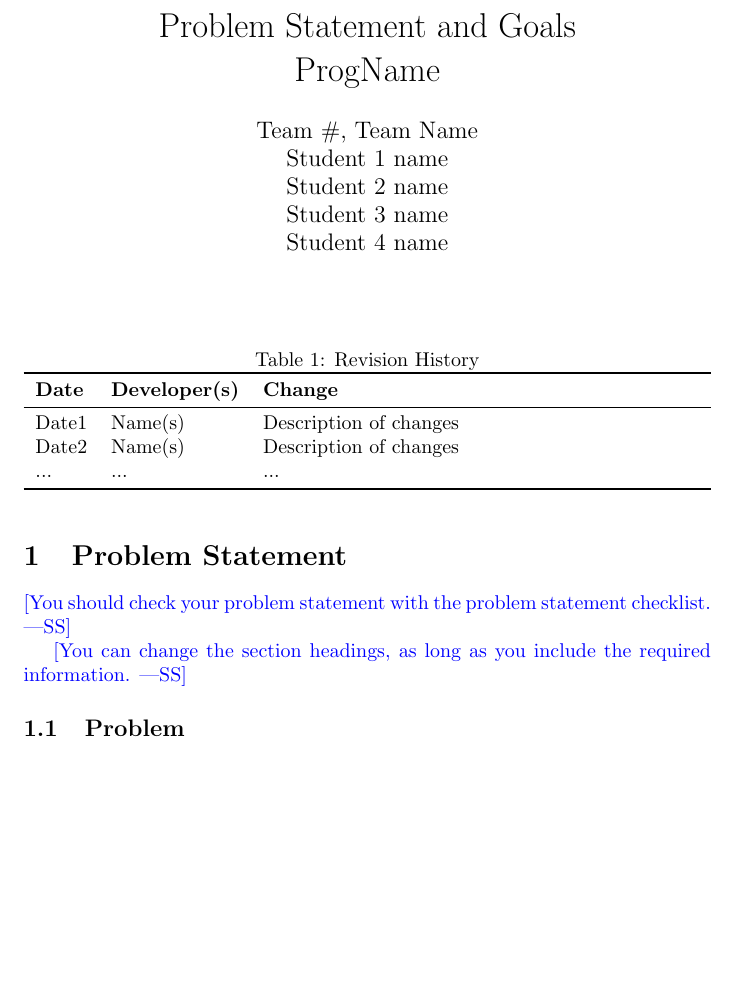
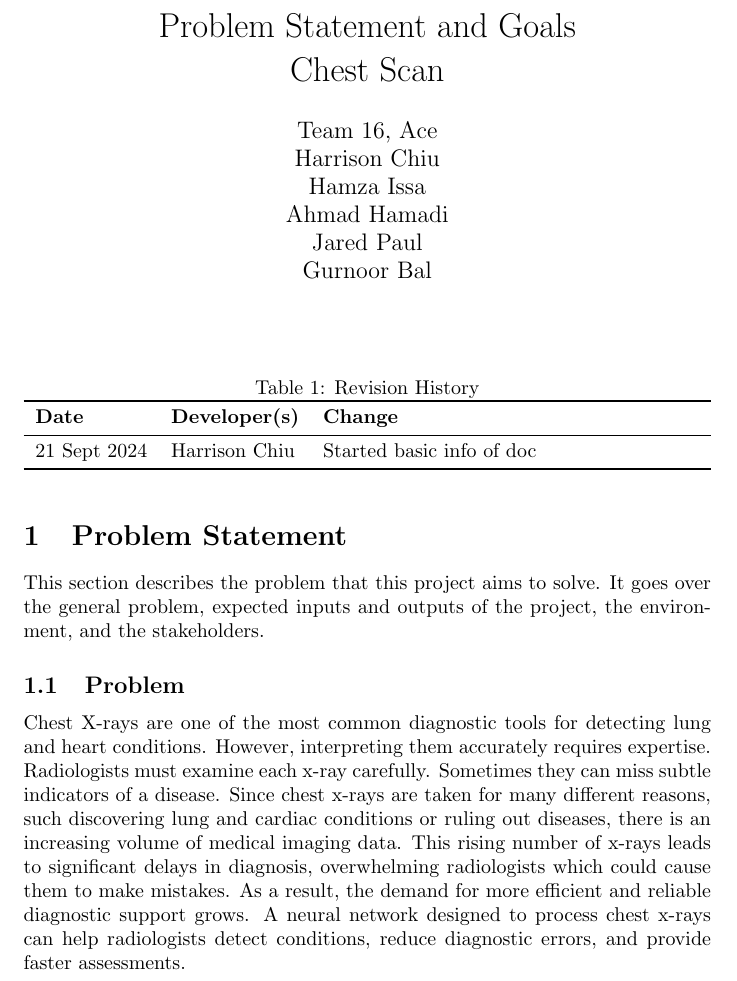
Before and after one commit to harrisonchiu/xray, a LaTeX document (docs/ProblemStatementAndGoals/ProblemStatement.tex, which reads docs/Common.tex): part of page 1 of 3, cut so that both start at the same text, the shorter picture padded with empty space. Compiled offline with pdfLaTeX.

Commit message:
[docs] Start problem statement with basic info

```diff
--- a/docs/Common.tex
+++ b/docs/Common.tex
@@ -1,11 +1,12 @@
 %% Common Parts
 
-\newcommand{\progname}{ProgName} % PUT YOUR PROGRAM NAME HERE
-\newcommand{\authname}{Team \#, Team Name
-\\ Student 1 name
-\\ Student 2 name
-\\ Student 3 name
-\\ Student 4 name} % AUTHOR NAMES
+\newcommand{\progname}{Chest Scan} % PUT YOUR PROGRAM NAME HERE
+\newcommand{\authname}{Team 16, Ace
+\\ Harrison Chiu
+\\ Hamza Issa
+\\ Ahmad Hamadi
+\\ Jared Paul
+\\ Gurnoor Bal} % AUTHOR NAMES
 
 \usepackage{hyperref}
     \hypersetup{colorlinks=true, linkcolor=blue, citecolor=blue, filecolor=blue,
--- a/docs/ProblemStatementAndGoals/ProblemStatement.tex
+++ b/docs/ProblemStatementAndGoals/ProblemStatement.tex
@@ -22,23 +22,28 @@
 \toprule
 \textbf{Date} & \textbf{Developer(s)} & \textbf{Change}\\
 \midrule
-Date1 & Name(s) & Description of changes\\
-Date2 & Name(s) & Description of changes\\
-... & ... & ...\\
+21 Sept 2024 & Harrison Chiu & Started basic info of doc \\
 \bottomrule
 \end{tabularx}
 \end{table}
 
 \section{Problem Statement}
 
-\wss{You should check your problem statement with the
-\href{https://github.com/smiths/capTemplate/blob/main/docs/Checklists/ProbState-Checklist.pdf}
-{problem statement checklist}.}
+This section describes the problem that this project aims to solve. It goes over the general
+problem, expected inputs and outputs of the project, the environment, and the stakeholders.
 
-\wss{You can change the section headings, as long as you include the required
-information.}
 
 \subsection{Problem}
+
+Chest X-rays are one of the most common diagnostic tools for detecting lung and heart conditions.
+However, interpreting them accurately requires expertise. Radiologists must examine each x-ray
+carefully. Sometimes they can miss subtle indicators of a disease. Since chest x-rays are taken
+for many different reasons, such discovering lung and cardiac conditions or ruling out diseases,
+there is an increasing volume of medical imaging data. This rising number of x-rays leads to
+significant delays in diagnosis, overwhelming radiologists which could cause them to make
+mistakes. As a result, the demand for more efficient and reliable diagnostic support grows. A
+neural network designed to process chest x-rays can help radiologists detect conditions, reduce
+diagnostic errors, and provide faster assessments.
 
 \subsection{Inputs and Outputs}
 
```
Also changed, not shown: README.md, docs/ProblemStatementAndGoals/ProblemStatement.pdf.
